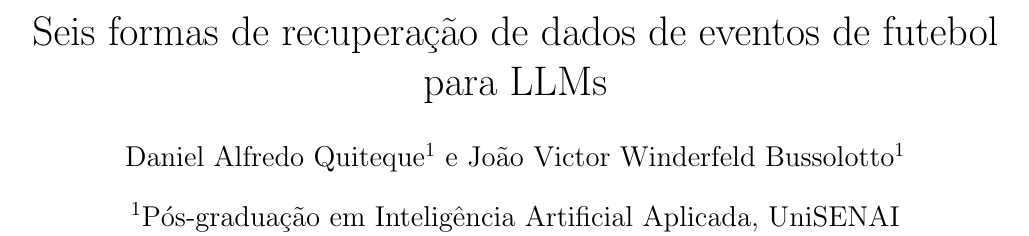
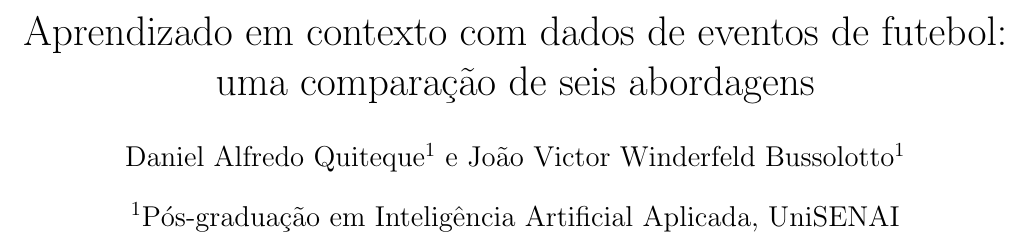
Before and after one commit to joaowinderfeldbussolotto/football-tactics-knowledge-graph, a LaTeX paper (paper/main.tex): part of page 1 of 12, cut at the place of the change. Compiled offline with pdfLaTeX.

Commit message:
Title
Co-Authored-By: Claude Opus 5.5 <noreply@anthropic.com>
Claude-Session: https://claude.ai/code/session_01GDzakjT7uBi84EBVr1ucvq

```diff
--- a/paper/main.tex
+++ b/paper/main.tex
@@ -34,7 +34,7 @@
 \input{generated/numbers}
 \newcommand{\gentable}[1]{\input{generated/tables/#1}} % no Overleaf: \input{tab-#1}
 
-\title{Seis formas de recuperação de dados de eventos de futebol para LLMs} % título provisório
+\title{Aprendizado em contexto com dados de eventos de futebol: uma comparação de seis abordagens} % "seis" por extenso: macro no título não funciona bem
 \author[1]{Daniel Alfredo Quiteque}
 \author[1]{João Victor Winderfeld Bussolotto}
 
```
